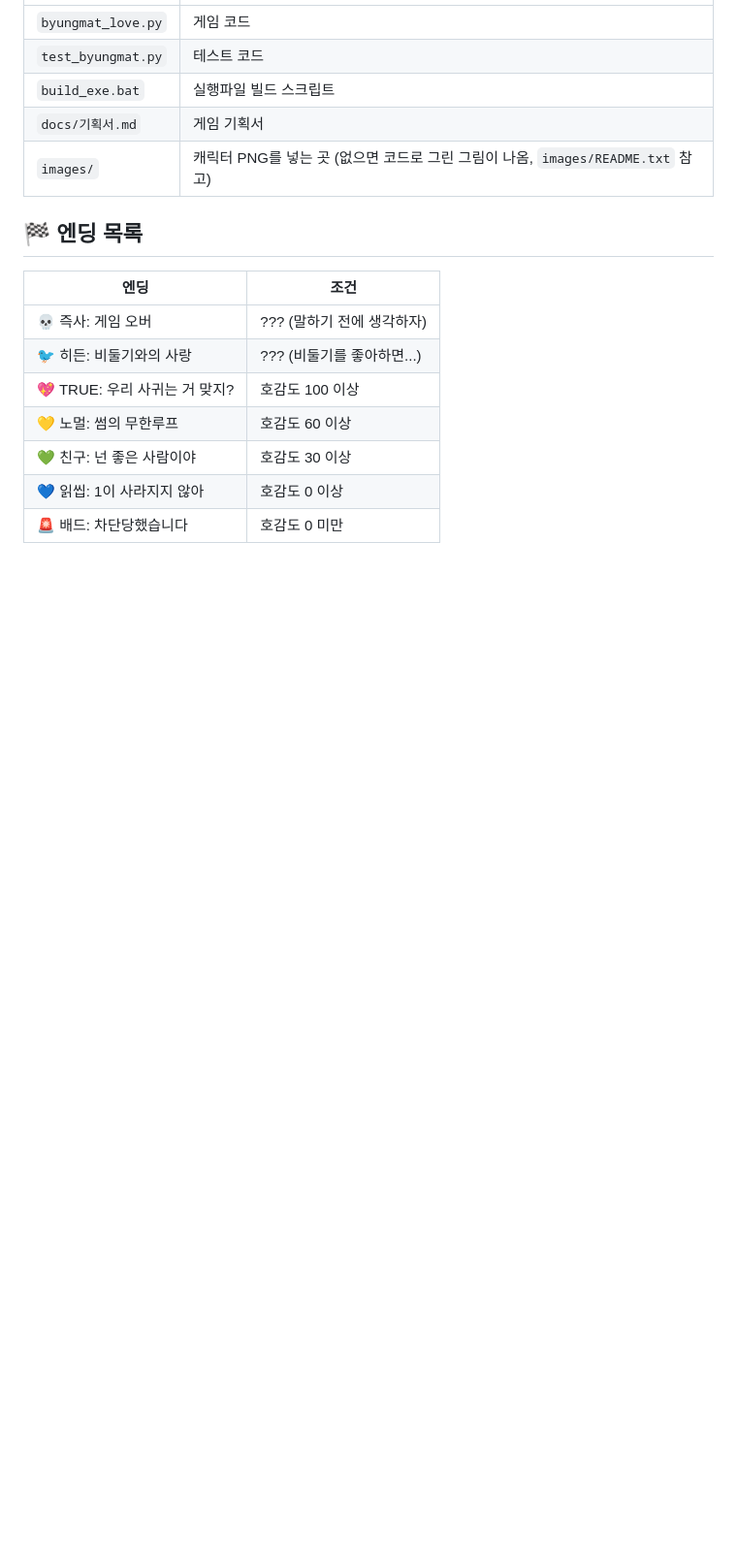
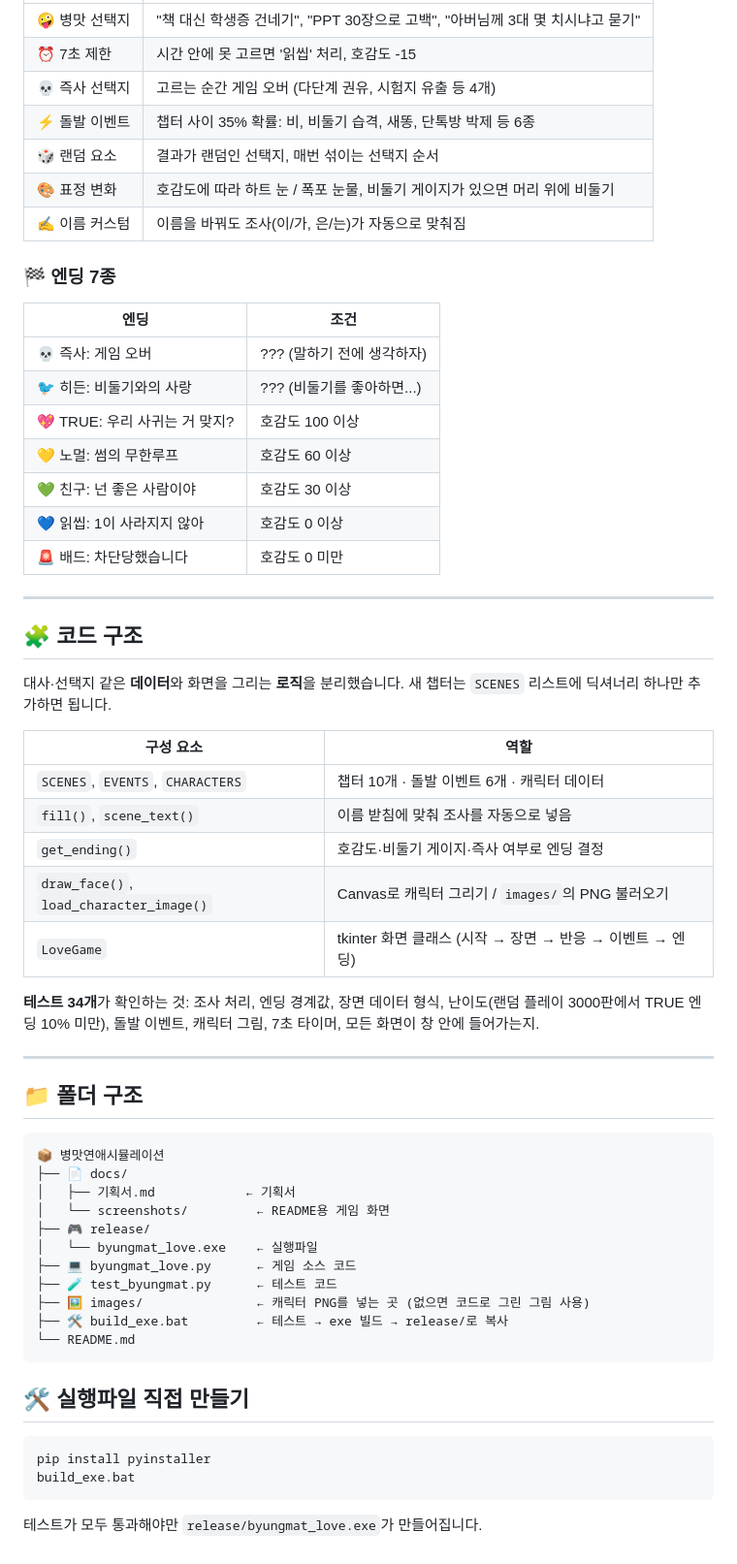
Before and after one commit to psj0421/byungmat-love, a Markdown page: README.md, the part around one of its changes. Shown at 97% size. Rendered like a GitHub page; blank space fills up the shorter version.

````diff
--- a/README.md
+++ b/README.md
@@ -45,11 +62,13 @@ build_exe.bat
 |---|---|
-| `byungmat_love.py` | 게임 코드 |
-| `test_byungmat.py` | 테스트 코드 |
-| `build_exe.bat` | 실행파일 빌드 스크립트 |
-| `docs/기획서.md` | 게임 기획서 |
-| `images/` | 캐릭터 PNG를 넣는 곳 (없으면 코드로 그린 그림이 나옴, `images/README.txt` 참고) |
+| 🤪 병맛 선택지 | "책 대신 학생증 건네기", "PPT 30장으로 고백", "아버님께 3대 몇 치시냐고 묻기" |
+| ⏰ 7초 제한 | 시간 안에 못 고르면 '읽씹' 처리, 호감도 -15 |
+| 💀 즉사 선택지 | 고르는 순간 게임 오버 (다단계 권유, 시험지 유출 등 4개) |
+| ⚡ 돌발 이벤트 | 챕터 사이 35% 확률: 비, 비둘기 습격, 새똥, 단톡방 박제 등 6종 |
+| 🎲 랜덤 요소 | 결과가 랜덤인 선택지, 매번 섞이는 선택지 순서 |
+| 🎨 표정 변화 | 호감도에 따라 하트 눈 / 폭포 눈물, 비둘기 게이지가 있으면 머리 위에 비둘기 |
+| ✍️ 이름 커스텀 | 이름을 바꿔도 조사(이/가, 은/는)가 자동으로 맞춰짐 |
 
-## 🏁 엔딩 목록
+### 🏁 엔딩 7종
 
 | 엔딩 | 조건 |
 |---|---|
@@ -60,3 +79,45 @@ build_exe.bat
 | 💚 친구: 넌 좋은 사람이야 | 호감도 30 이상 |
 | 💙 읽씹: 1이 사라지지 않아 | 호감도 0 이상 |
 | 🚨 배드: 차단당했습니다 | 호감도 0 미만 |
+
+---
+
+## 🧩 코드 구조
+
+대사·선택지 같은 **데이터**와 화면을 그리는 **로직**을 분리했습니다. 새 챕터는 `SCENES` 리스트에 딕셔너리 하나만 추가하면 됩니다.
+
+| 구성 요소 | 역할 |
+|---|---|
+| `SCENES`, `EVENTS`, `CHARACTERS` | 챕터 10개 · 돌발 이벤트 6개 · 캐릭터 데이터 |
+| `fill()`, `scene_text()` | 이름 받침에 맞춰 조사를 자동으로 넣음 |
+| `get_ending()` | 호감도·비둘기 게이지·즉사 여부로 엔딩 결정 |
+| `draw_face()`, `load_character_image()` | Canvas로 캐릭터 그리기 / `images/`의 PNG 불러오기 |
+| `LoveGame` | tkinter 화면 클래스 (시작 → 장면 → 반응 → 이벤트 → 엔딩) |
+
+**테스트 34개**가 확인하는 것: 조사 처리, 엔딩 경계값, 장면 데이터 형식, 난이도(랜덤 플레이 3000판에서 TRUE 엔딩 10% 미만), 돌발 이벤트, 캐릭터 그림, 7초 타이머, 모든 화면이 창 안에 들어가는지.
+
+---
+
+## 📁 폴더 구조
+
+```
+📦 병맛연애시뮬레이션
+├── 📄 docs/
+│   ├── 기획서.md            ← 기획서
+│   └── screenshots/         ← README용 게임 화면
+├── 🎮 release/
+│   └── byungmat_love.exe    ← 실행파일
+├── 💻 byungmat_love.py      ← 게임 소스 코드
+├── 🧪 test_byungmat.py      ← 테스트 코드
+├── 🖼️ images/               ← 캐릭터 PNG를 넣는 곳 (없으면 코드로 그린 그림 사용)
+├── 🛠️ build_exe.bat         ← 테스트 → exe 빌드 → release/로 복사
+└── README.md
+```
+
+## 🛠️ 실행파일 직접 만들기
+
+```bash
+pip install pyinstaller
+build_exe.bat
+```
+테스트가 모두 통과해야만 `release/byungmat_love.exe`가 만들어집니다.
````
Also changed, not shown: other parts of README.md (+37 -20 lines), CLAUDE.md (+2 -1 lines), HANDOFF.md (+4 -4 lines), docs/screenshots/01_start.png (added), docs/screenshots/02_scene.png (added), docs/screenshots/03_reaction.png (added), docs/screenshots/04_event.png (added), docs/screenshots/05_ending_true.png (added), docs/screenshots/06_ending_death.png (added), 2 other files.
